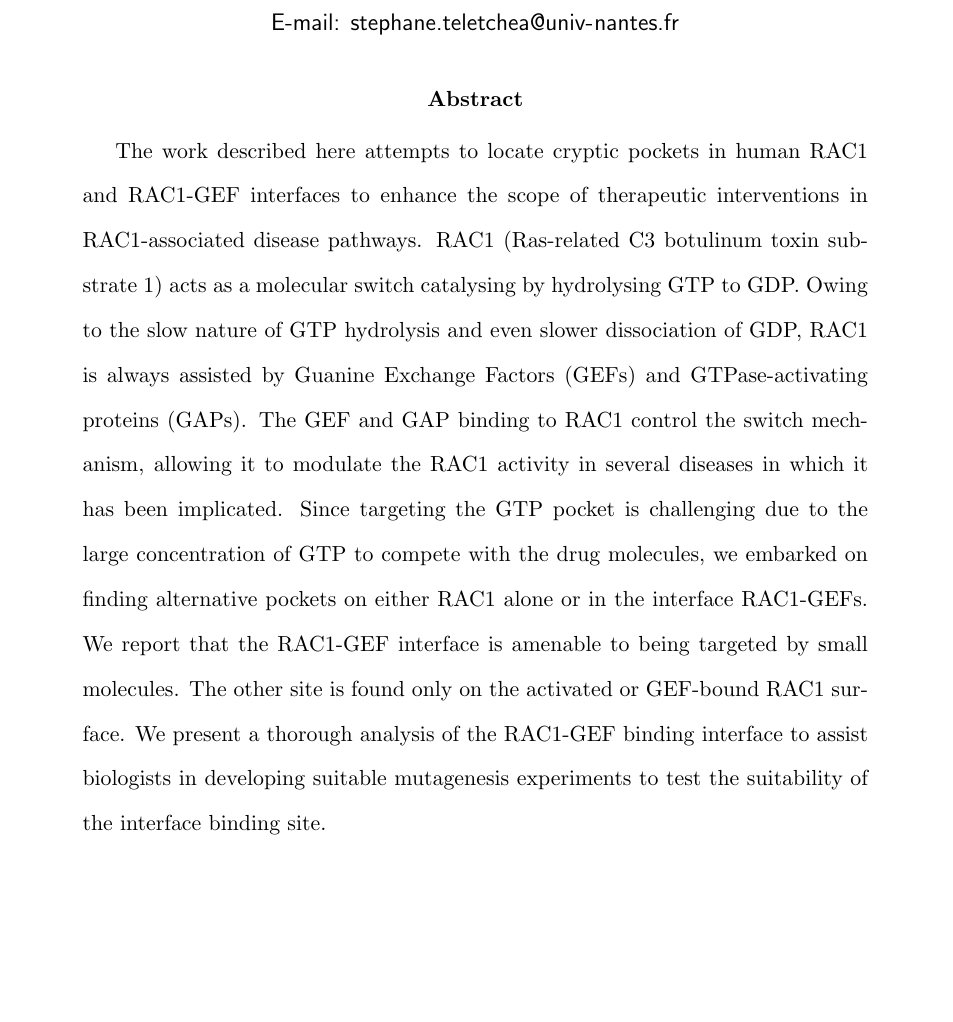
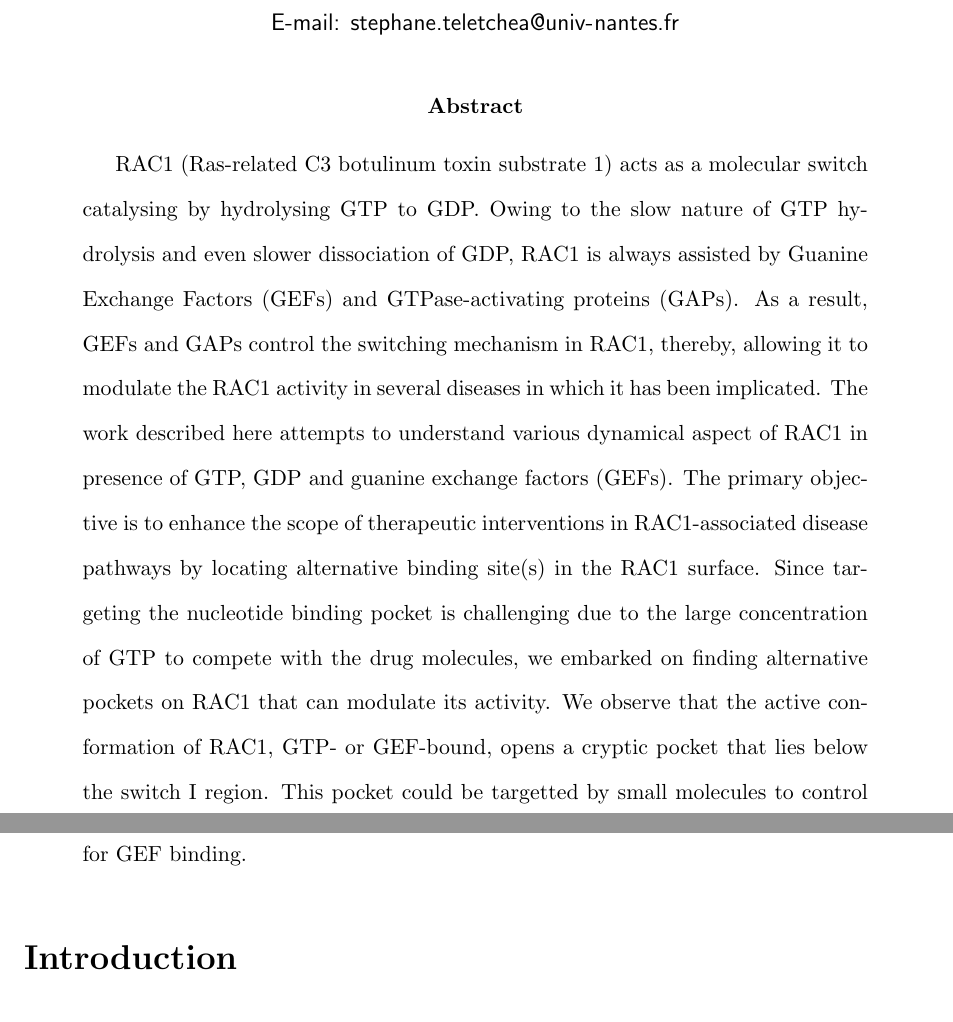
Before and after one commit to elvismartis/ORBIT-RAC1, a LaTeX paper (Cryptic Pocket Detection in RAC1.tex): part of page 1 of 20 before the commit and two parts of pages 1 and 2 of 20 after it, the two joined at a grey line, cut so that both start at the same text, the shorter picture padded with empty space. Compiled offline with pdfLaTeX.

Commit message:
Rephrased and restructured the abstract

```diff
--- a/Cryptic Pocket Detection in RAC1.tex
+++ b/Cryptic Pocket Detection in RAC1.tex
@@ -80,7 +80,7 @@
 %% if an abstract is not used by the target journal.
 %%%%%%%%%%%%%%%%%%%%%%%%%%%%%%%%%%%%%%%%%%%%%%%%%%%%%%%%%%%%%%%%%%%%%
 \begin{abstract}
- The work described here attempts to locate cryptic pockets in human RAC1 and RAC1-GEF interfaces to enhance the scope of therapeutic interventions in RAC1-associated disease pathways.  RAC1 (Ras-related C3 botulinum toxin substrate 1) acts as a molecular switch catalysing by hydrolysing GTP to GDP.  Owing to the slow nature of GTP hydrolysis and even slower dissociation of GDP, RAC1 is always assisted by Guanine Exchange Factors (GEFs) and GTPase-activating proteins (GAPs). The GEF and GAP binding to RAC1 control the switch mechanism, allowing it to modulate the RAC1 activity in several diseases in which it has been implicated. Since targeting the GTP pocket is challenging due to the large concentration of GTP to compete with the drug molecules, we embarked on finding alternative pockets on either RAC1 alone or in the interface RAC1-GEFs. We report that the RAC1-GEF interface is amenable to being targeted by small molecules. The other site is found only on the activated or GEF-bound RAC1 surface. We present a thorough analysis of the RAC1-GEF binding interface to assist biologists in developing suitable mutagenesis experiments to test the suitability of the interface binding site.
+  RAC1 (Ras-related C3 botulinum toxin substrate 1)  acts as a molecular switch catalysing by hydrolysing GTP to GDP.  Owing to the slow nature of GTP hydrolysis and even slower dissociation of GDP, RAC1 is always assisted by Guanine Exchange Factors (GEFs) and GTPase-activating proteins (GAPs). As a result, GEFs and GAPs control the switching mechanism in RAC1, thereby, allowing it to modulate the RAC1 activity in several diseases in which it has been implicated. The work described here attempts to understand various dynamical aspect of RAC1 in presence of GTP, GDP and guanine exchange factors (GEFs). The primary objective is to enhance the scope of therapeutic interventions in RAC1-associated disease pathways by locating alternative binding site(s) in the RAC1 surface.  Since targeting the nucleotide binding pocket is challenging due to the large concentration of GTP to compete with the drug molecules, we embarked on finding alternative pockets on RAC1 that can modulate its activity. We observe that the active conformation of RAC1, GTP- or GEF-bound, opens a cryptic pocket that lies below the switch I region. This pocket could be targetted by small molecules to control the flexibility of switch I, which is crucial for nucleotide exchange, and therefore, for GEF binding.
 \end{abstract}
 
 %%%%%%%%%%%%%%%%%%%%%%%%%%%%%%%%%%%%%%%%%%%%%%%%%%%%%%%%%%%%%%%%%%%%%
```
